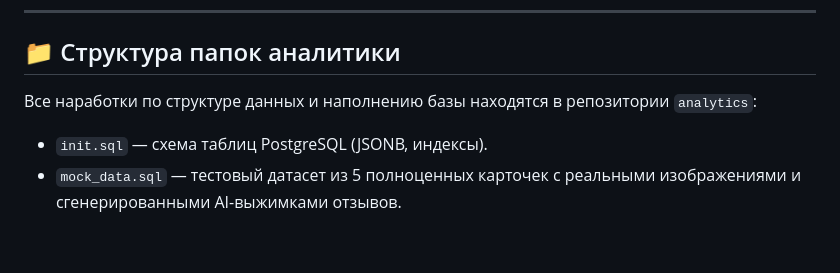
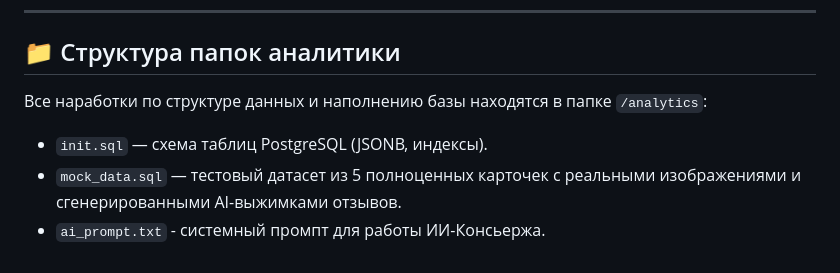
Before and after one commit to Olga1998-power/Ostrovok, a Markdown page: README.md, the part around the change. Rendered like a GitHub page.

```diff
--- a/README.md
+++ b/README.md
@@ -44,6 +44,7 @@
 ---
 
 ## 📁 Структура папок аналитики
-Все наработки по структуре данных и наполнению базы находятся в репозитории `analytics`:
+Все наработки по структуре данных и наполнению базы находятся в папке `/analytics`:
 * `init.sql` — схема таблиц PostgreSQL (JSONB, индексы).
 * `mock_data.sql` — тестовый датасет из 5 полноценных карточек с реальными изображениями и сгенерированными AI-выжимками отзывов.
+* `ai_prompt.txt` - системный промпт для работы ИИ-Консьержа.
```
